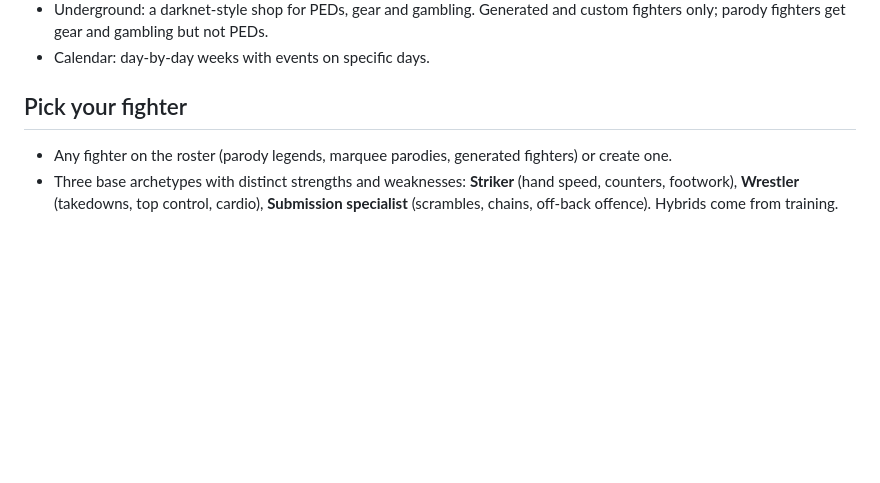
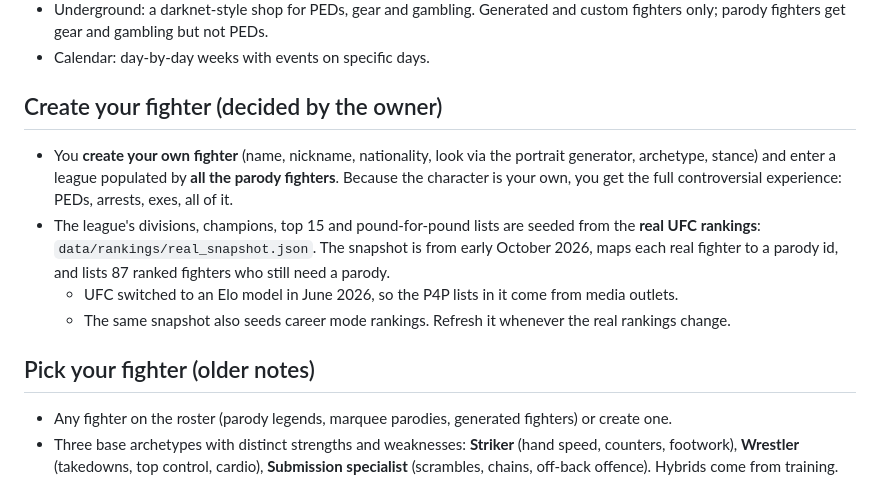
Before and after one commit to RileyPoirier23/CAGEBOSS, a Markdown page: docs/FIGHTER_MODE.md, the part around the change. Rendered like a GitHub page; blank space fills up the shorter version.

Commit message:
Fighter Mode doc: create-your-own fighter in a parody league seeded from real rankings
Co-Authored-By: Claude Opus 5.5 <noreply@anthropic.com>
Claude-Session: https://claude.ai/code/session_01LpRxdj6yhSD7VwojyLvBc9

```diff
--- a/docs/FIGHTER_MODE.md
+++ b/docs/FIGHTER_MODE.md
@@ -41,7 +41,13 @@ Play one fighter's career instead of the promotion. Heavy inspiration from **Bru
 - Underground: a darknet-style shop for PEDs, gear and gambling. Generated and custom fighters only; parody fighters get gear and gambling but not PEDs.
 - Calendar: day-by-day weeks with events on specific days.
 
-## Pick your fighter
+## Create your fighter (decided by the owner)
+- You **create your own fighter** (name, nickname, nationality, look via the portrait generator, archetype, stance) and enter a league populated by **all the parody fighters**. Because the character is your own, you get the full controversial experience: PEDs, arrests, exes, all of it.
+- The league's divisions, champions, top 15 and pound-for-pound lists are seeded from the **real UFC rankings**: `data/rankings/real_snapshot.json`. The snapshot is from early October 2026, maps each real fighter to a parody id, and lists 87 ranked fighters who still need a parody.
+  - UFC switched to an Elo model in June 2026, so the P4P lists in it come from media outlets.
+  - The same snapshot also seeds career mode rankings. Refresh it whenever the real rankings change.
+
+## Pick your fighter (older notes)
 - Any fighter on the roster (parody legends, marquee parodies, generated fighters) or create one.
 - Three base archetypes with distinct strengths and weaknesses: **Striker** (hand speed, counters, footwork), **Wrestler** (takedowns, top control, cardio), **Submission specialist** (scrambles, chains, off-back offence). Hybrids come from training.
 - Content rule (unchanged): parodies of real people never get crime, doping or abuse storylines. When you play one of them, the PED, arrest and allegation systems are switched off and replaced by other drama (bad sparring partners, media beef, contract fights, injuries, a suspicious ex-manager suing over a sponsor deal). Generated and custom fighters get the full set.
```
